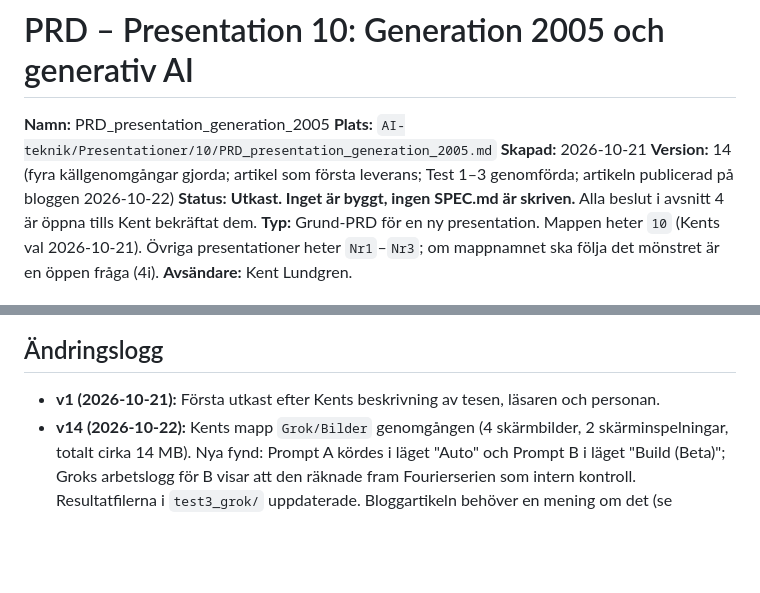
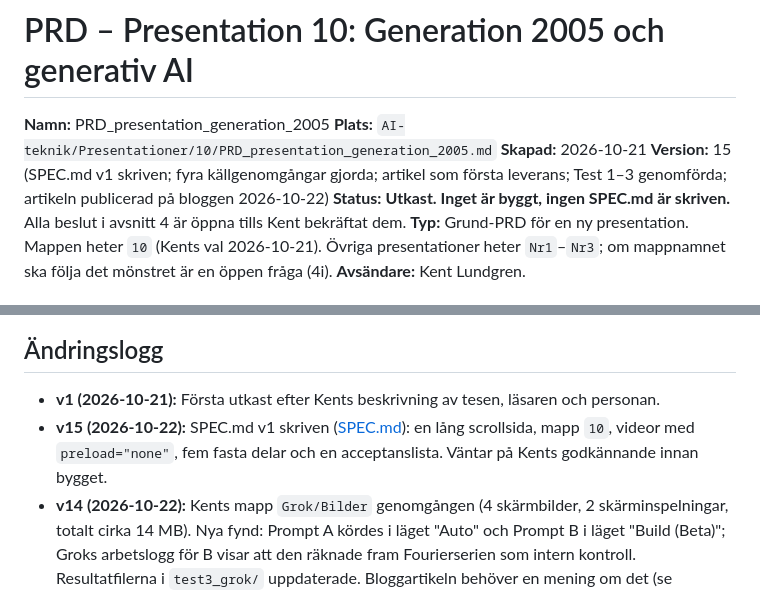
Before and after one commit to kentlundgren/AI-teknik, a Markdown page: Presentationer/10/PRD_presentation_generation_2005.md, 2 parts joined by grey strips. Rendered like a GitHub page; blank space fills up the shorter version.

```diff
--- a/Presentationer/10/PRD_presentation_generation_2005.md
+++ b/Presentationer/10/PRD_presentation_generation_2005.md
@@ -3,7 +3,7 @@
 **Namn:** PRD_presentation_generation_2005
 **Plats:** `AI-teknik/Presentationer/10/PRD_presentation_generation_2005.md`
 **Skapad:** 2026-10-21
-**Version:** 14 (fyra källgenomgångar gjorda; artikel som första leverans; Test 1–3 genomförda; artikeln publicerad på bloggen 2026-10-22)
+**Version:** 15 (SPEC.md v1 skriven; fyra källgenomgångar gjorda; artikel som första leverans; Test 1–3 genomförda; artikeln publicerad på bloggen 2026-10-22)
 **Status:** **Utkast. Inget är byggt, ingen SPEC.md är skriven.** Alla beslut i avsnitt 4 är öppna tills Kent bekräftat dem.
 **Typ:** Grund-PRD för en ny presentation. Mappen heter `10` (Kents val 2026-10-21). Övriga presentationer heter `Nr1`–`Nr3`; om mappnamnet ska följa det mönstret är en öppen fråga (4i).
 **Avsändare:** Kent Lundgren.
@@ -124,6 +124,7 @@ Krav: Harvardstil, alfabetisk ordning, hämtdatum för webbkällor, kursiv relev
 ## Ändringslogg
 
 - **v1 (2026-10-21):** Första utkast efter Kents beskrivning av tesen, läsaren och personan.
+- **v15 (2026-10-22):** SPEC.md v1 skriven ([SPEC.md](SPEC.md)): en lång scrollsida, mapp `10`, videor med `preload="none"`, fem fasta delar och en acceptanslista. Väntar på Kents godkännande innan bygget.
 - **v14 (2026-10-22):** Kents mapp `Grok/Bilder` genomgången (4 skärmbilder, 2 skärminspelningar, totalt cirka 14 MB). Nya fynd: Prompt A kördes i läget "Auto" och Prompt B i läget "Build (Beta)"; Groks arbetslogg för B visar att den räknade fram Fourierserien som intern kontroll. Resultatfilerna i `test3_grok/` uppdaterade. Bloggartikeln behöver en mening om det (se chatten).
 - **v13 (2026-10-22):** Artikeln publicerad på Kents blogg: [2026 är året det blev normalt och moget](https://klel.wordpress.com/2026/10/22/2026-ar-aret-det-blev-normalt-och-moget/), i princip oförändrad mot utkast 1. Upptäckt: fem relativa länkar (`test3_grok/`, `FYND_kallor_2026-10-21.md`, `FYND_matematik_och_agenter_2026-10-21.md`, `test1_TATA41_2026-08-19/RESULTAT_test1.md`, `test2_vaermeledning/RESULTAT_test2.md`) fungerar inte på bloggen och ska bytas mot GitHub-adresser under `https://github.com/kentlundgren/AI-teknik/blob/main/Presentationer/10/`.
 - **v12 (2026-10-22):** Artikelutkast 1 skrivet (disposition A, ingress 1): [ARTIKEL_utkast_1_2026-10-22.md](ARTIKEL_utkast_1_2026-10-22.md). Alla 19 länkar kontrollerade (200). Kent har bekräftat Cursor-stycket (att Cursor är verktyget han själv jobbar i och att han ser skillnaden mellan att fråga och att ge en agent en uppgift). Väntar på Kents genomläsning av resten, särskilt tesens mjukare formulering och slutets "jag lutar åt förklaring och motivering".
```
Also changed, not shown: Presentationer/10/SPEC.md (added, +123 -0 lines).
